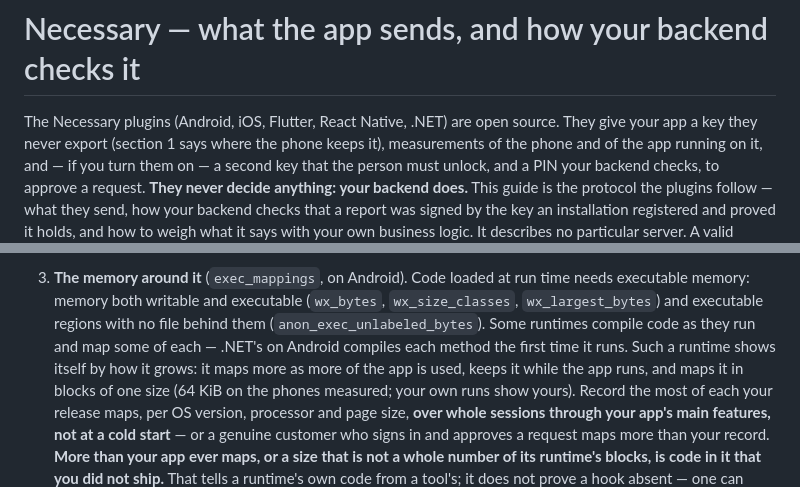
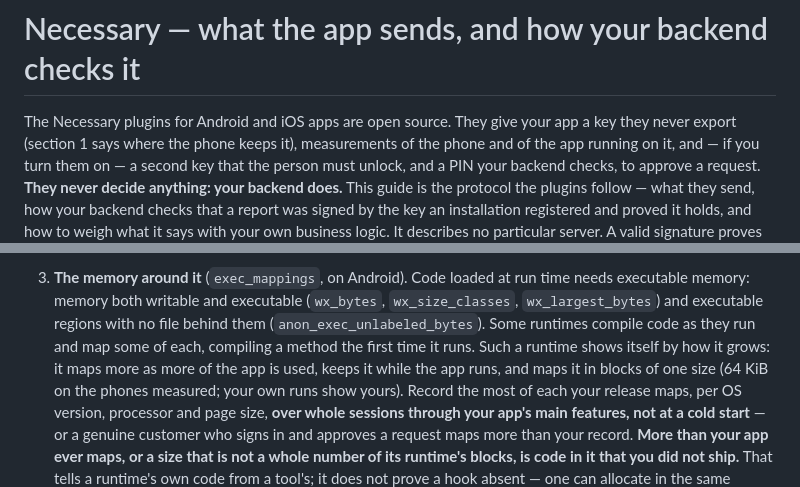
Before and after one commit to merajhasan88/necessary_flutter, a Markdown page: doc/integration_guide.md, 2 parts joined by grey strips. Rendered like a GitHub page.

Commit message:
Guide: the plugins and a compiling runtime described in general terms
The opening says the plugins are for Android and iOS apps; section 7.2 keeps what
such a runtime does without naming it. The changelog's Unreleased line likewise.

Co-Authored-By: Claude Opus 5.5 <noreply@anthropic.com>
Claude-Session: https://claude.ai/code/session_01D2hqQTXhasM7jbLjsHpukb

```diff
--- a/doc/integration_guide.md
+++ b/doc/integration_guide.md
@@ -1,6 +1,6 @@
 # Necessary — what the app sends, and how your backend checks it
 
-The Necessary plugins (Android, iOS, Flutter, React Native, .NET) are open source. They give your app
+The Necessary plugins for Android and iOS apps are open source. They give your app
 a key they never export (section 1 says where the phone keeps it), measurements of the phone and of the
 app running on it, and — if
 you turn them on — a second key that the person must unlock, and a PIN your backend checks, to approve
@@ -629,8 +629,8 @@ normal looks like.
 3. **The memory around it** (`exec_mappings`, on Android). Code loaded at run time needs executable
    memory: memory both writable and executable (`wx_bytes`, `wx_size_classes`, `wx_largest_bytes`) and
    executable regions with no file behind them (`anon_exec_unlabeled_bytes`). Some runtimes compile
-   code as they run and map some of each — .NET's on Android compiles each method the first time it
-   runs. Such a runtime shows itself by how it grows: it maps more as more of the app is used, keeps it
+   code as they run and map some of each, compiling a method the first time it runs. Such a runtime
+   shows itself by how it grows: it maps more as more of the app is used, keeps it
    while the app runs, and maps it in blocks of one size (64 KiB on the phones measured; your own runs
    show yours). Record the most of each your release maps, per OS version, processor and page size,
    **over whole sessions through your app's main features, not at a cold start** — or a genuine
```
Also changed, not shown: CHANGELOG.md (+2 -2 lines).
